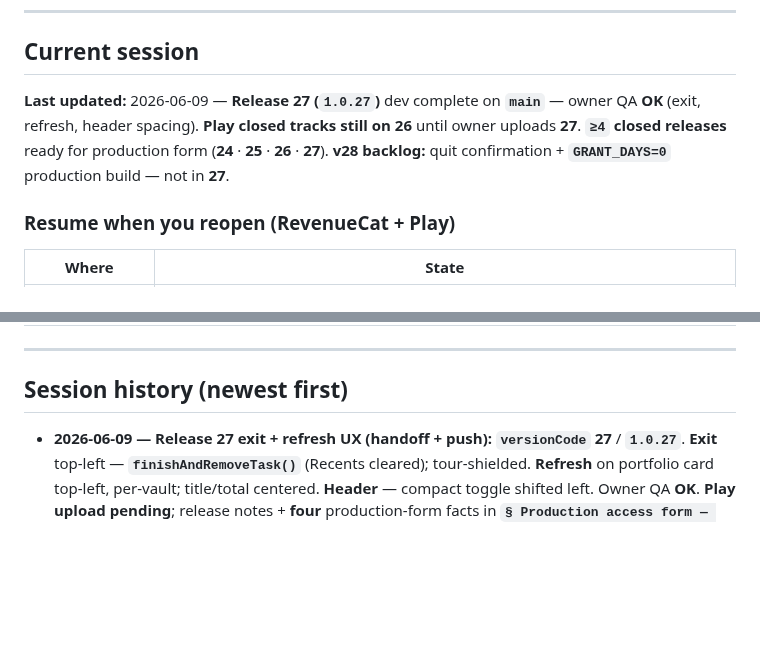
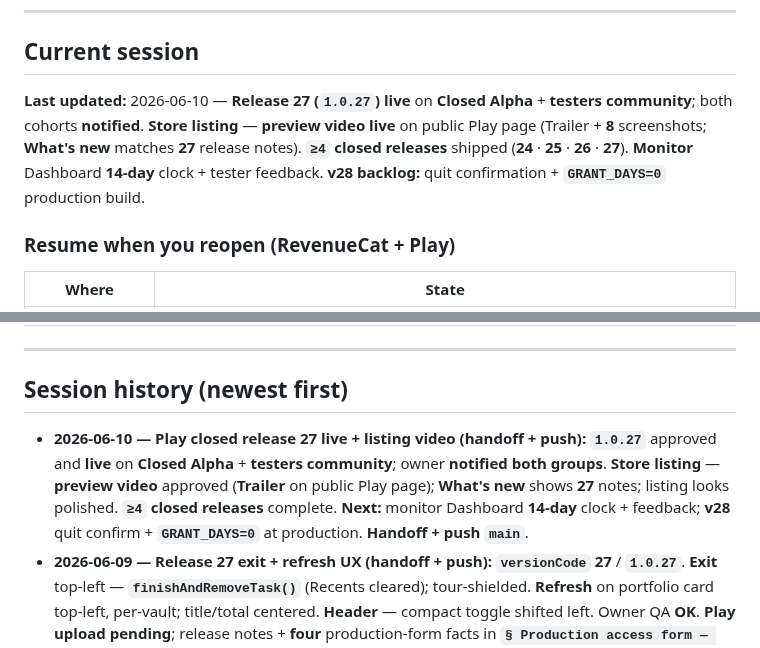
Before and after one commit to swanie2000/swanies-portfolio-gemini-ver, a Markdown page: docs/AI_HANDOFF.md, 2 parts joined by grey strips. Drawn GitHub-style; blank space fills up the shorter version.

```diff
--- a/docs/AI_HANDOFF.md
+++ b/docs/AI_HANDOFF.md
@@ -29,7 +29,7 @@ Do not lecture; a single nudge is enough. If they decline, respect that.
 
 ## Current session
 
-**Last updated:** 2026-06-09 — **Release 27 (`1.0.27`)** dev complete on **`main`** — owner QA **OK** (exit, refresh, header spacing). **Play closed tracks still on 26** until owner uploads **27**. **`≥4` closed releases** ready for production form (**24** · **25** · **26** · **27**). **v28 backlog:** quit confirmation + **`GRANT_DAYS=0`** production build — not in **27**.
+**Last updated:** 2026-06-10 — **Release 27 (`1.0.27`) live** on **Closed Alpha** + **testers community**; both cohorts **notified**. **Store listing** — **preview video live** on public Play page (Trailer + **8** screenshots; **What's new** matches **27** release notes). **`≥4` closed releases** shipped (**24** · **25** · **26** · **27**). **Monitor** Dashboard **14-day** clock + tester feedback. **v28 backlog:** quit confirmation + **`GRANT_DAYS=0`** production build.
 
 ### Resume when you reopen (RevenueCat + Play)
 
@@ -406,6 +415,7 @@ Three separate systems — **only Play opted-in** counts for the **12 / 14-day**
 
 ## Session history (newest first)
 
+- **2026-06-10 — Play closed release 27 live + listing video (handoff + push):** **`1.0.27`** approved and **live** on **Closed Alpha** + **testers community**; owner **notified both groups**. **Store listing** — **preview video** approved (**Trailer** on public Play page); **What's new** shows **27** notes; listing looks polished. **`≥4` closed releases** complete. **Next:** monitor Dashboard **14-day** clock + feedback; **v28** quit confirm + **`GRANT_DAYS=0`** at production. **Handoff + push `main`**.
 - **2026-06-09 — Release 27 exit + refresh UX (handoff + push):** **`versionCode` 27** / **`1.0.27`**. **Exit** top-left — **`finishAndRemoveTask()`** (Recents cleared); tour-shielded. **Refresh** on portfolio card top-left, per-vault; title/total centered. **Header** — compact toggle shifted left. Owner QA **OK**. **Play upload pending**; release notes + **four** production-form facts in **`§ Production access form — activity log`**. **v28:** quit confirm + **`GRANT_DAYS=0`**. **Handoff + push `main`**.
 - **2026-06-02 — Play closed release 26 live (EOD):** **`1.0.26`** approved and **live** on **Closed Alpha** + **testers community**; owner **notified both groups**. **`≥3` closed releases** complete (**24** · **25** · **26**). **Good for now** — monitor Dashboard + feedback; **v27** (exit button) deferred until second tester recommendations. **Handoff + push `main`**.
 - **2026-06-02 — Release 26 locale sync pushed + v27 note:** Manual **`values-*`** for premium tour hints + **`architect_tour_*`** (all **19** locales); **`lintVitalRelease`** OK; **`main`** pushed. **v27 backlog:** **exit button** to close app — **deferred** until second round of tester recommendations. **Next:** verify scripts → upload **26** Closed Alpha.
```
Also changed, not shown: other parts of docs/AI_HANDOFF.md (+33 -24 lines), Master_Build_Checklist.md (+2 -1 lines).
